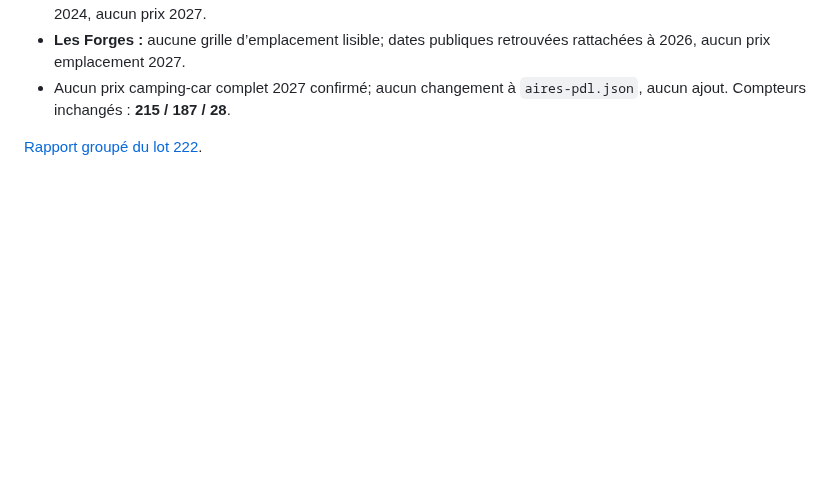
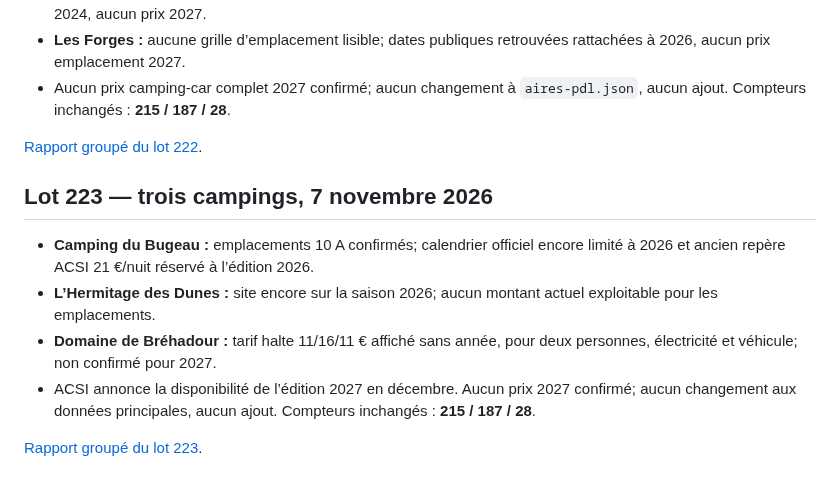
Before and after one commit to christophe93270-bit/camping-car-france, a Markdown page: PREPARATION-LOIRE-ATLANTIQUE-44-2027.md, the part around the change. GitHub-like rendering; blank space fills up the shorter version.

Commit message:
Ajoute le résumé du lot 223

```diff
--- a/PREPARATION-LOIRE-ATLANTIQUE-44-2027.md
+++ b/PREPARATION-LOIRE-ATLANTIQUE-44-2027.md
@@ -1477,3 +1477,13 @@ Sources :
 - Aucun prix camping-car complet 2027 confirmé; aucun changement à `aires-pdl.json`, aucun ajout. Compteurs inchangés : **215 / 187 / 28**.
 
 [Rapport groupé du lot 222](AUDIT-44-2027-LOT222.md).
+
+
+## Lot 223 — trois campings, 7 novembre 2026
+
+- **Camping du Bugeau :** emplacements 10 A confirmés; calendrier officiel encore limité à 2026 et ancien repère ACSI 21 €/nuit réservé à l’édition 2026.
+- **L’Hermitage des Dunes :** site encore sur la saison 2026; aucun montant actuel exploitable pour les emplacements.
+- **Domaine de Bréhadour :** tarif halte 11/16/11 € affiché sans année, pour deux personnes, électricité et véhicule; non confirmé pour 2027.
+- ACSI annonce la disponibilité de l’édition 2027 en décembre. Aucun prix 2027 confirmé; aucun changement aux données principales, aucun ajout. Compteurs inchangés : **215 / 187 / 28**.
+
+[Rapport groupé du lot 223](AUDIT-44-2027-LOT223.md).
```
